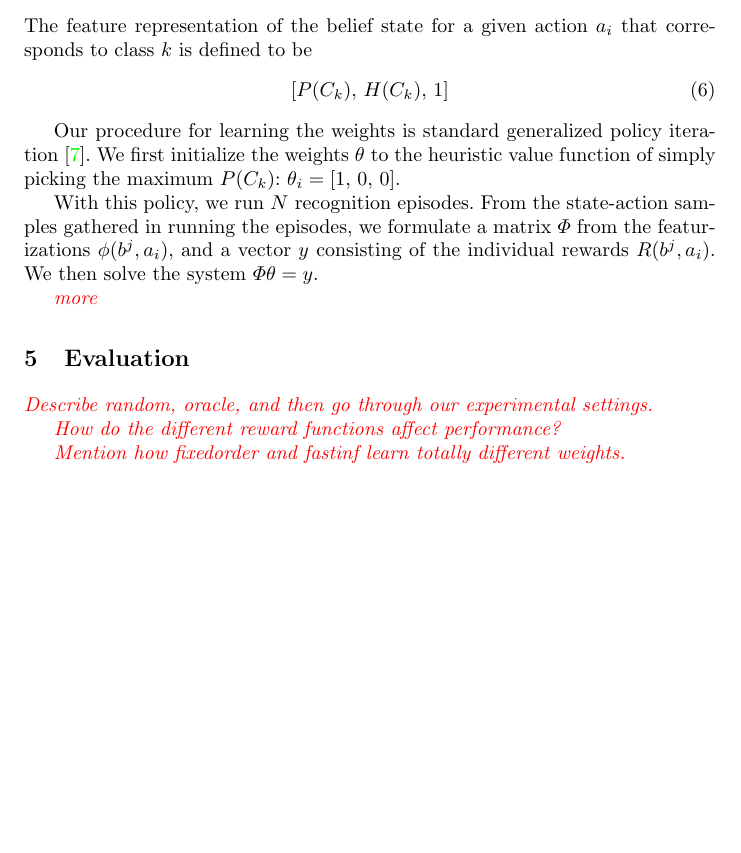
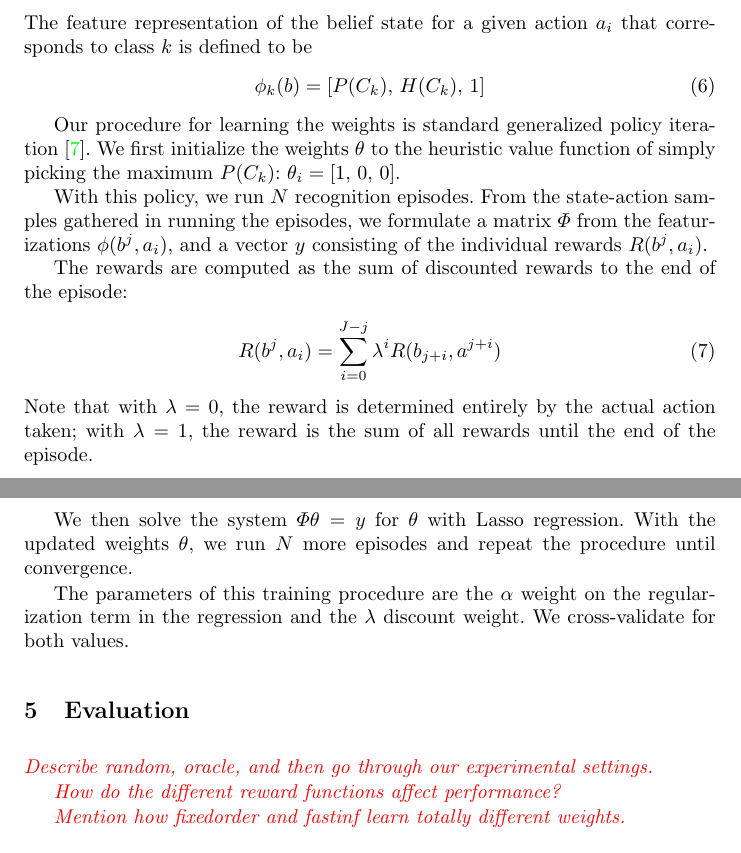
Before and after one commit to UCB-ICSI-Vision-Group/timely, a LaTeX paper (writeups/eccv12/eccv12.tex, which reads writeups/eccv12/technical.tex): part of page 8 of 13 before the commit and two parts of pages 8 and 9 of 13 after it, the two joined at a grey line, cut so that both start at the same text, the shorter picture padded with empty space. Compiled offline with pdfLaTeX; a LaTeX package or settings file that is missing is left out.

Commit message:
tech section done

```diff
--- a/writeups/eccv12/technical.tex
+++ b/writeups/eccv12/technical.tex
@@ -216,7 +216,7 @@ The goal of a policy that maximizes these rewards is to take actions that reduce
 
 The feature representation of the belief state for a given action $a_i$ that corresponds to class $k$ is defined to be
 \begin{align}
-[P(C_k), \, H(C_k), \, 1]
+\phi_k(b) = [P(C_k), \, H(C_k), \, 1]
 \end{align}
 
 Our procedure for learning the weights is standard generalized policy iteration \cite{Sutton1998}.
@@ -224,6 +224,15 @@ We first initialize the weights $\theta$ to the heuristic value function of simp
 
 With this policy, we run $N$ recognition episodes.
 From the state-action samples gathered in running the episodes, we formulate a matrix $\Phi$ from the featurizations $\phi(b^j,a_i)$, and a vector $y$ consisting of the individual rewards $R(b^j,a_i)$.
-We then solve the system $\Phi \theta = y$.
 
-\todo{more}
+The rewards are computed as the sum of discounted rewards to the end of the episode:
+\begin{align}
+R(b^j,a_i) = \sum_{i=0}^{J-j} \lambda^i R(b_{j+i},a^{j+i})
+\end{align}
+Note that with $\lambda=0$, the reward is determined entirely by the actual action taken; with $\lambda=1$, the reward is the sum of all rewards until the end of the episode.
+
+We then solve the system $\Phi \theta = y$ for $\theta$ with Lasso regression.
+With the updated weights $\theta$, we run $N$ more episodes and repeat the procedure until convergence.
+
+The parameters of this training procedure are the $\alpha$ weight on the regularization term in the regression and the $\lambda$ discount weight.
+We cross-validate for both values.
```
Also changed, not shown: writeups/eccv12/technical.tex (6 more changed lines).
